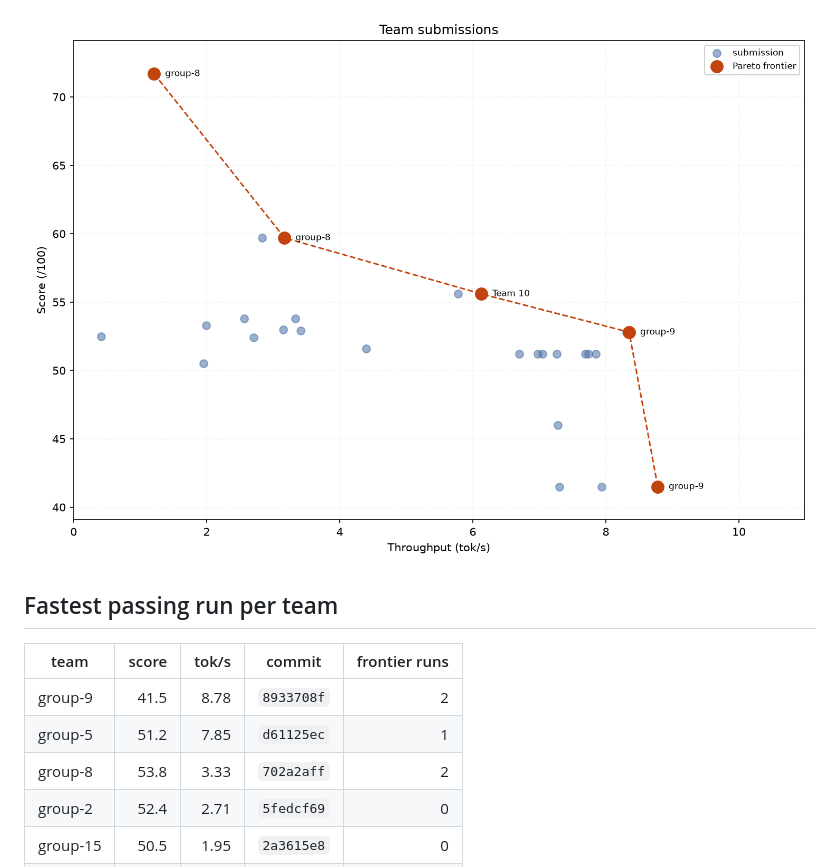
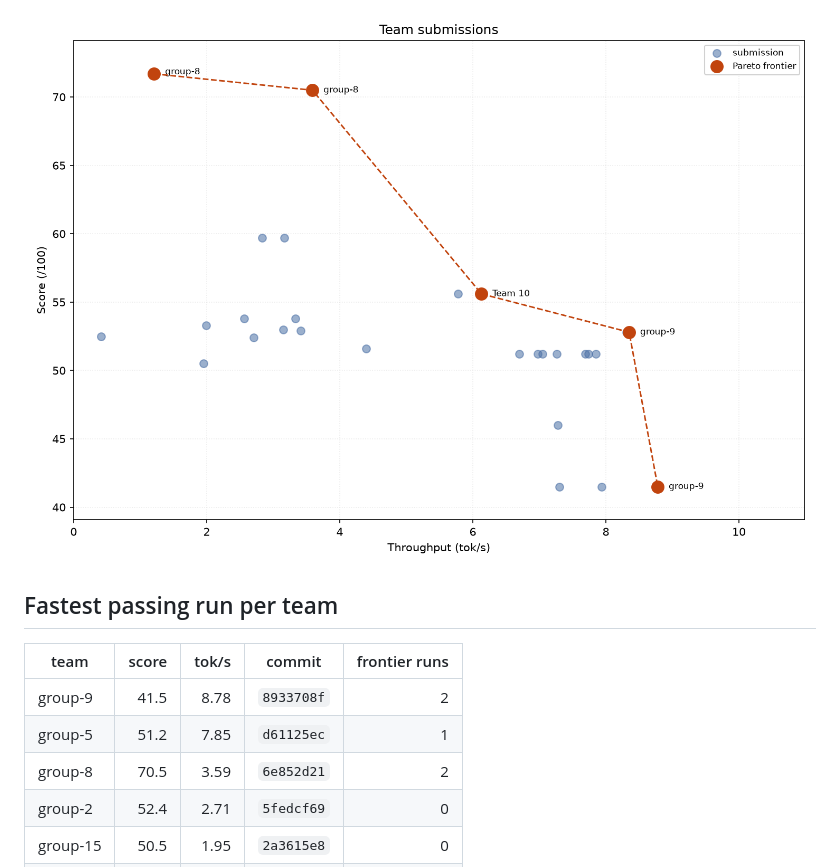
Before and after one commit to ECE382M-20/results, a Markdown page: README.md, the part around one of its changes. Rendered like a GitHub page; pictures changed too: summary/pareto.png.

Commit message:
result: group-8 6e852d21

```diff
--- a/README.md
+++ b/README.md
@@ -10,7 +10,7 @@ Generated 2026-11-17 20:28:17 UTC · 27 run(s) across 6 team(s).
 | --- | ---: | ---: | --- | ---: |
 | group-9 | 41.5 | 8.78 | `8933708f` | 2 |
 | group-5 | 51.2 | 7.85 | `d61125ec` | 1 |
-| group-8 | 53.8 | 3.33 | `702a2aff` | 2 |
+| group-8 | 70.5 | 3.59 | `6e852d21` | 2 |
 | group-2 | 52.4 | 2.71 | `5fedcf69` | 0 |
 | group-15 | 50.5 | 1.95 | `2a3615e8` | 0 |
 | group-7 | 52.5 | 0.41 | `23b0053b` | 0 |
```
Also changed, not shown: other parts of README.md (+1 -1 lines), 4 other files.
